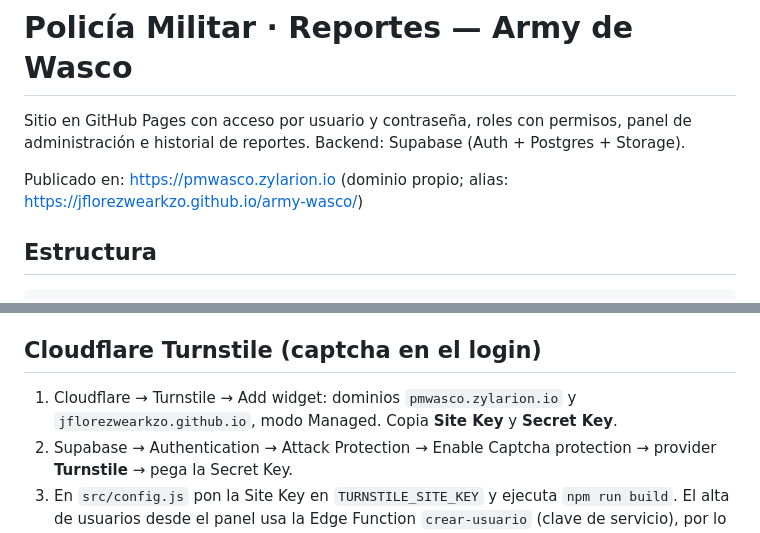
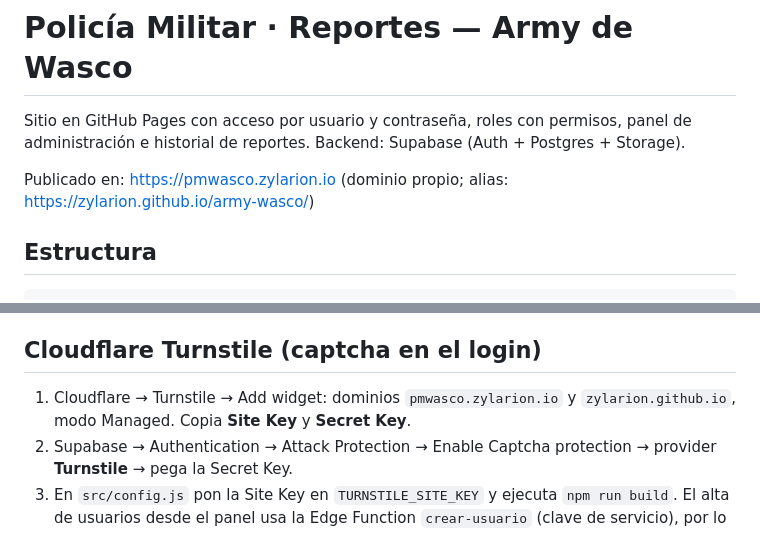
Before and after one commit to jflorezwearkzo/army-wasco, a Markdown page: README.md, 2 parts joined by grey strips. Rendered like a GitHub page.

Commit message:
docs: actualizar referencias de jflorezwearkzo a zylarion tras el cambio de usuario

```diff
--- a/README.md
+++ b/README.md
@@ -2,7 +2,7 @@
 
 Sitio en GitHub Pages con acceso por usuario y contraseña, roles con permisos, panel de administración e historial de reportes. Backend: Supabase (Auth + Postgres + Storage).
 
-Publicado en: https://pmwasco.zylarion.io (dominio propio; alias: https://jflorezwearkzo.github.io/army-wasco/)
+Publicado en: https://pmwasco.zylarion.io (dominio propio; alias: https://zylarion.github.io/army-wasco/)
 
 ## Estructura
 
@@ -64,7 +64,7 @@ Cada alta, cambio o baja en usuarios, roles, Rangos PM, formularios y reportes,
 
 ## Cloudflare Turnstile (captcha en el login)
 
-1. Cloudflare → Turnstile → Add widget: dominios `pmwasco.zylarion.io` y `jflorezwearkzo.github.io`, modo Managed. Copia **Site Key** y **Secret Key**.
+1. Cloudflare → Turnstile → Add widget: dominios `pmwasco.zylarion.io` y `zylarion.github.io`, modo Managed. Copia **Site Key** y **Secret Key**.
 2. Supabase → Authentication → Attack Protection → Enable Captcha protection → provider **Turnstile** → pega la Secret Key.
 3. En `src/config.js` pon la Site Key en `TURNSTILE_SITE_KEY` y ejecuta `npm run build`.
 El alta de usuarios desde el panel usa la Edge Function `crear-usuario` (clave de servicio), por lo que no requiere captcha.
```
